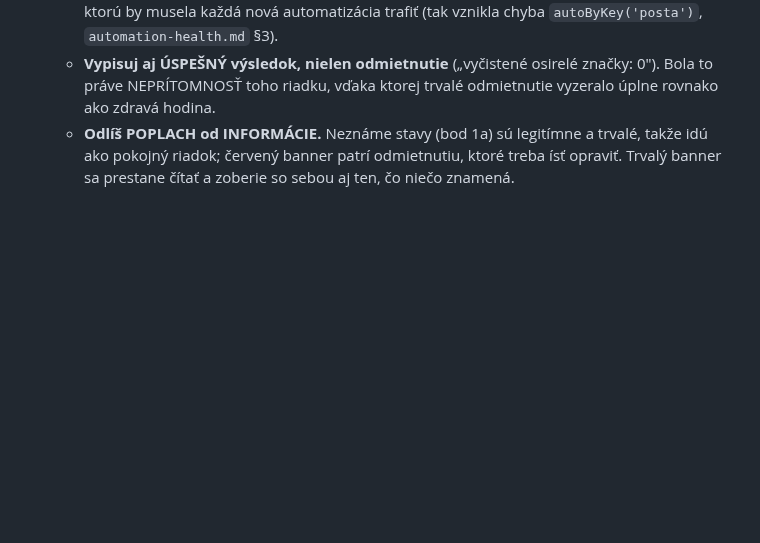
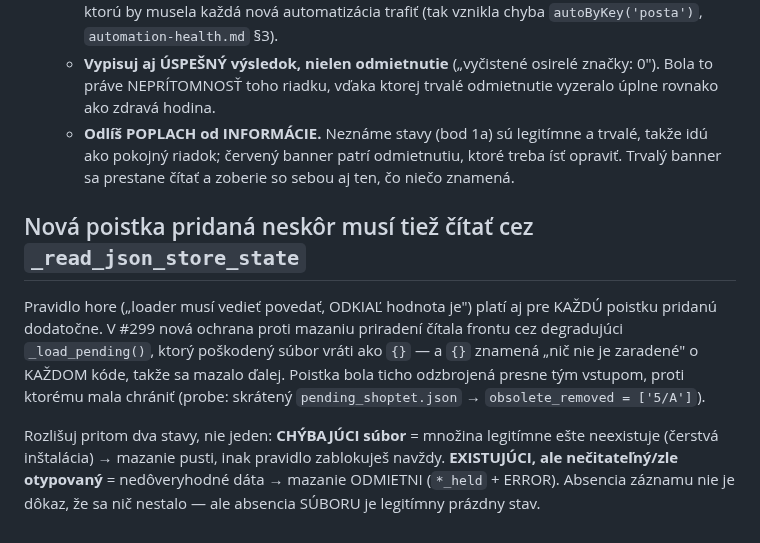
Before and after one commit to zbynekdrlik/parovanie-produktov, a Markdown page: .claude/rules/store-prune.md, the part around the change. Drawn GitHub-style; blank space fills up the shorter version.

```diff
--- a/.claude/rules/store-prune.md
+++ b/.claude/rules/store-prune.md
@@ -458,3 +458,16 @@ predtým — s jediným riadkom v logu. To je „tichá smrť automatizácie" z
   - **Odlíš POPLACH od INFORMÁCIE.** Neznáme stavy (bod 1a) sú legitímne a trvalé, takže
     idú ako pokojný riadok; červený banner patrí odmietnutiu, ktoré treba ísť opraviť.
     Trvalý banner sa prestane čítať a zoberie so sebou aj ten, čo niečo znamená.
+
+## Nová poistka pridaná neskôr musí tiež čítať cez `_read_json_store_state`
+
+Pravidlo hore („loader musí vedieť povedať, ODKIAĽ hodnota je") platí aj pre KAŽDÚ poistku
+pridanú dodatočne. V #299 nová ochrana proti mazaniu priradení čítala frontu cez degradujúci
+`_load_pending()`, ktorý poškodený súbor vráti ako `{}` — a `{}` znamená „nič nie je zaradené"
+o KAŽDOM kóde, takže sa mazalo ďalej. Poistka bola ticho odzbrojená presne tým vstupom, proti
+ktorému mala chrániť (probe: skrátený `pending_shoptet.json` → `obsolete_removed = ['5/A']`).
+
+Rozlišuj pritom dva stavy, nie jeden: **CHÝBAJÚCI súbor** = množina legitímne ešte neexistuje
+(čerstvá inštalácia) → mazanie pusti, inak pravidlo zablokuješ navždy. **EXISTUJÚCI, ale
+nečitateľný/zle otypovaný** = nedôveryhodné dáta → mazanie ODMIETNI (`*_held` + ERROR).
+Absencia záznamu nie je dôkaz, že sa nič nestalo — ale absencia SÚBORU je legitímny prázdny stav.
```
Also changed, not shown: .claude/rules/automation-health.md (+17 -0 lines).
